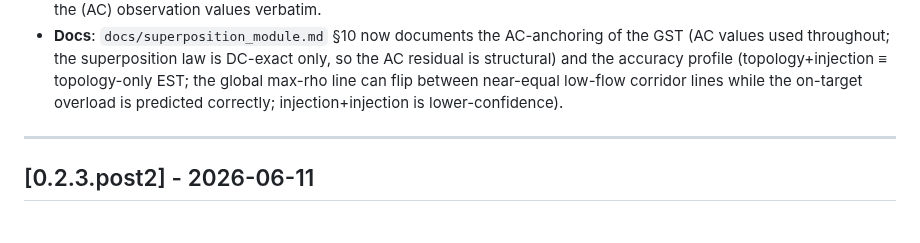
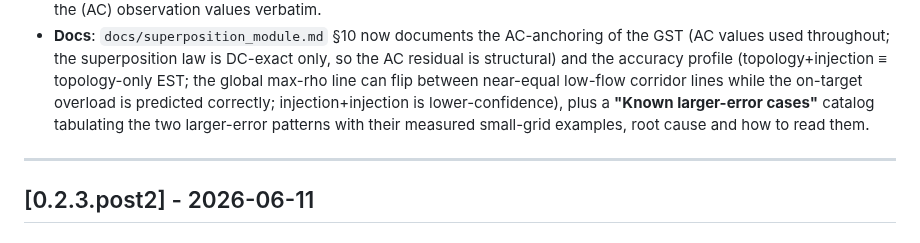
Before and after one commit to marota/Expert_op4grid_recommender, a Markdown page: CHANGELOG.md, the part around the change. GitHub-like rendering.

```diff
--- a/CHANGELOG.md
+++ b/CHANGELOG.md
@@ -37,7 +37,9 @@ changes with each other — previously these pairs were skipped. Based on
   the AC residual is structural) and the accuracy profile (topology+injection ≡
   topology-only EST; the global max-rho line can flip between near-equal low-flow
   corridor lines while the on-target overload is predicted correctly;
-  injection+injection is lower-confidence).
+  injection+injection is lower-confidence), plus a **"Known larger-error cases"**
+  catalog tabulating the two larger-error patterns with their measured small-grid
+  examples, root cause and how to read them.
 
 ---
 
```
Also changed, not shown: docs/superposition_module.md (+18 -0 lines).
